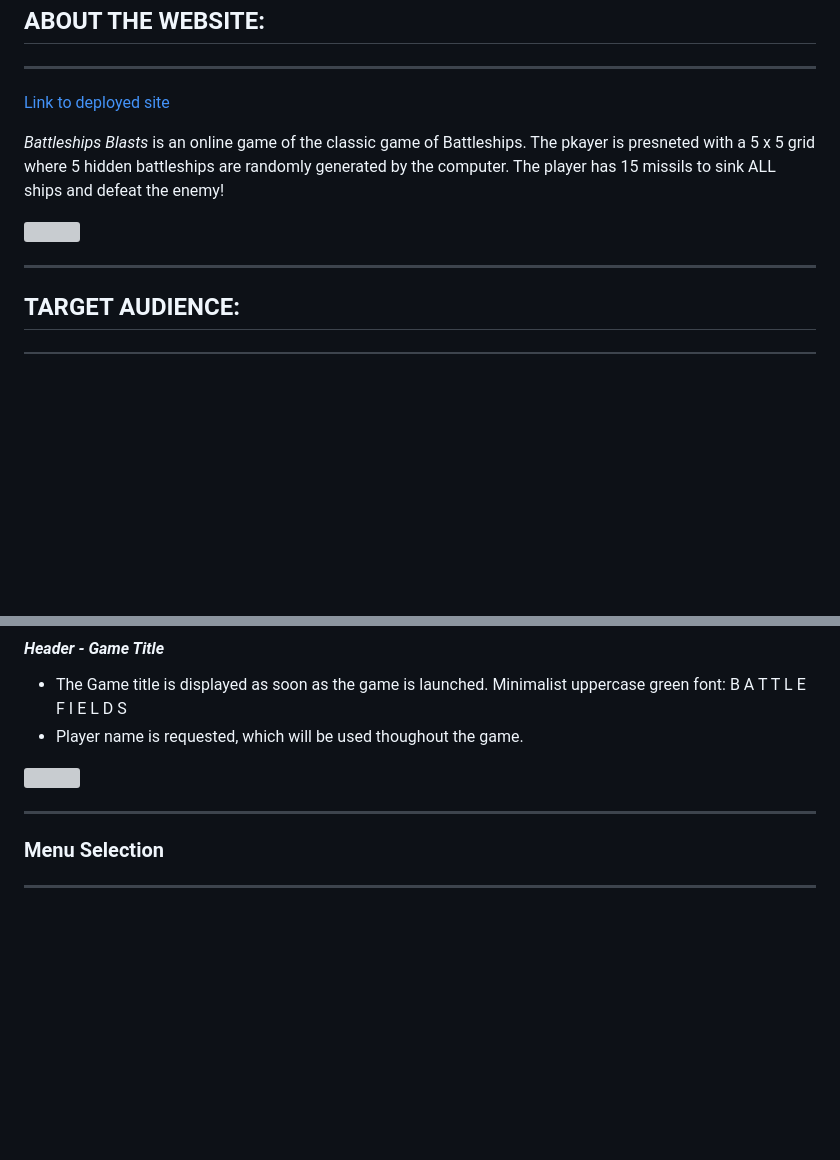
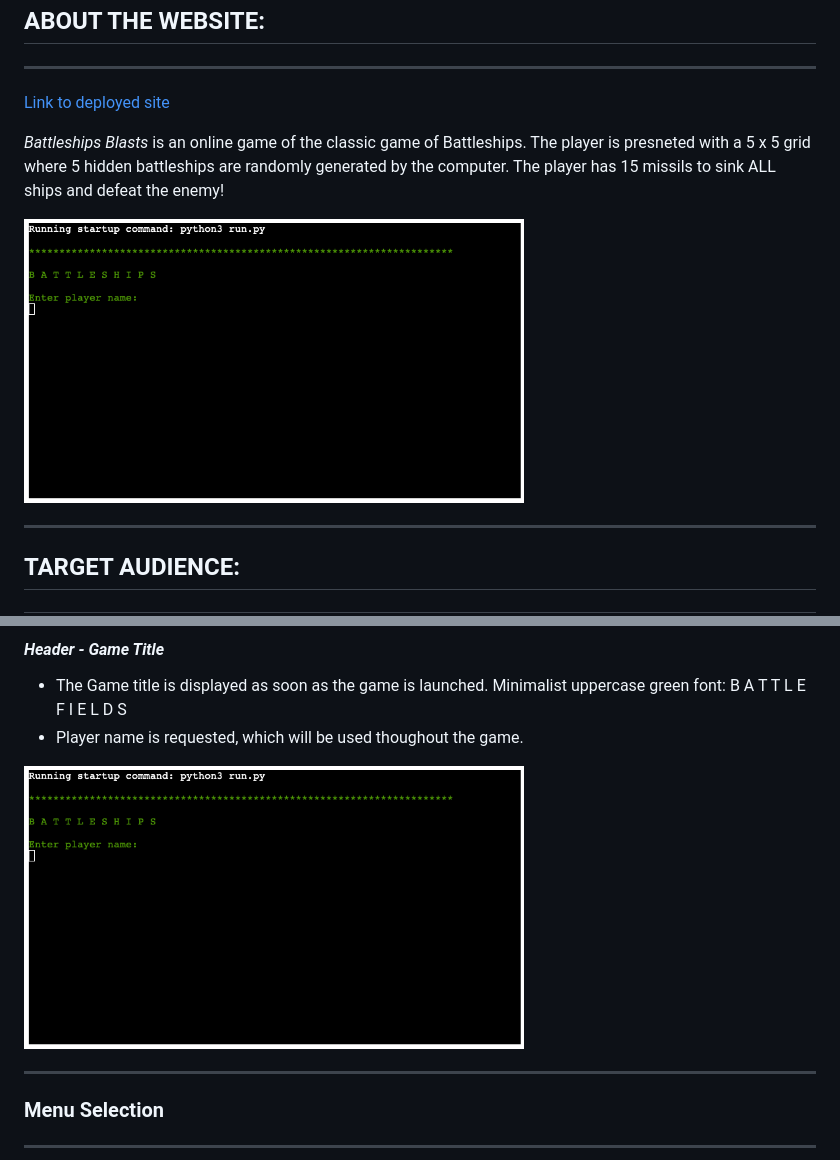
Before and after one commit to Code-Institute-Submissions/battleship-blast, a Markdown page: README.md, 2 parts joined by grey strips. Rendered like a GitHub page; pictures changed too: assets/images/homescreen.png (added); blank space fills up the shorter version; grey boxes are pictures that could not be loaded.

```diff
--- a/README.md
+++ b/README.md
@@ -12,9 +12,9 @@ ABOUT THE WEBSITE:
 
 
 
-_Battleships Blasts_ is an online game of the classic game of Battleships. The pkayer is presneted with a 5 x 5 grid where 5 hidden battleships are randomly generated by the computer. The player has 15 missils to sink ALL ships and defeat the enemy!
+_Battleships Blasts_ is an online game of the classic game of Battleships. The player is presneted with a 5 x 5 grid where 5 hidden battleships are randomly generated by the computer. The player has 15 missils to sink ALL ships and defeat the enemy!
 
-<img src="assets/images/am-i-responsive.png" width="500px">
+<img src="assets/images/homescreen.png" width="500px">
 
 * * *
 
@@ -80,7 +80,7 @@ STRUCTURE:
 *   The Game title is displayed as soon as the game is launched. Minimalist uppercase green font: B A T T L E F I E L D S
 *   Player name is requested, which will be used thoughout the game.
 
-<img src="assets/images/header.png" width="500px">
+<img src="assets/images/homescreen.png" width="500px">
 
 
 * * *
```
Also changed, not shown: other parts of README.md (+1 -1 lines), 1 other file.
